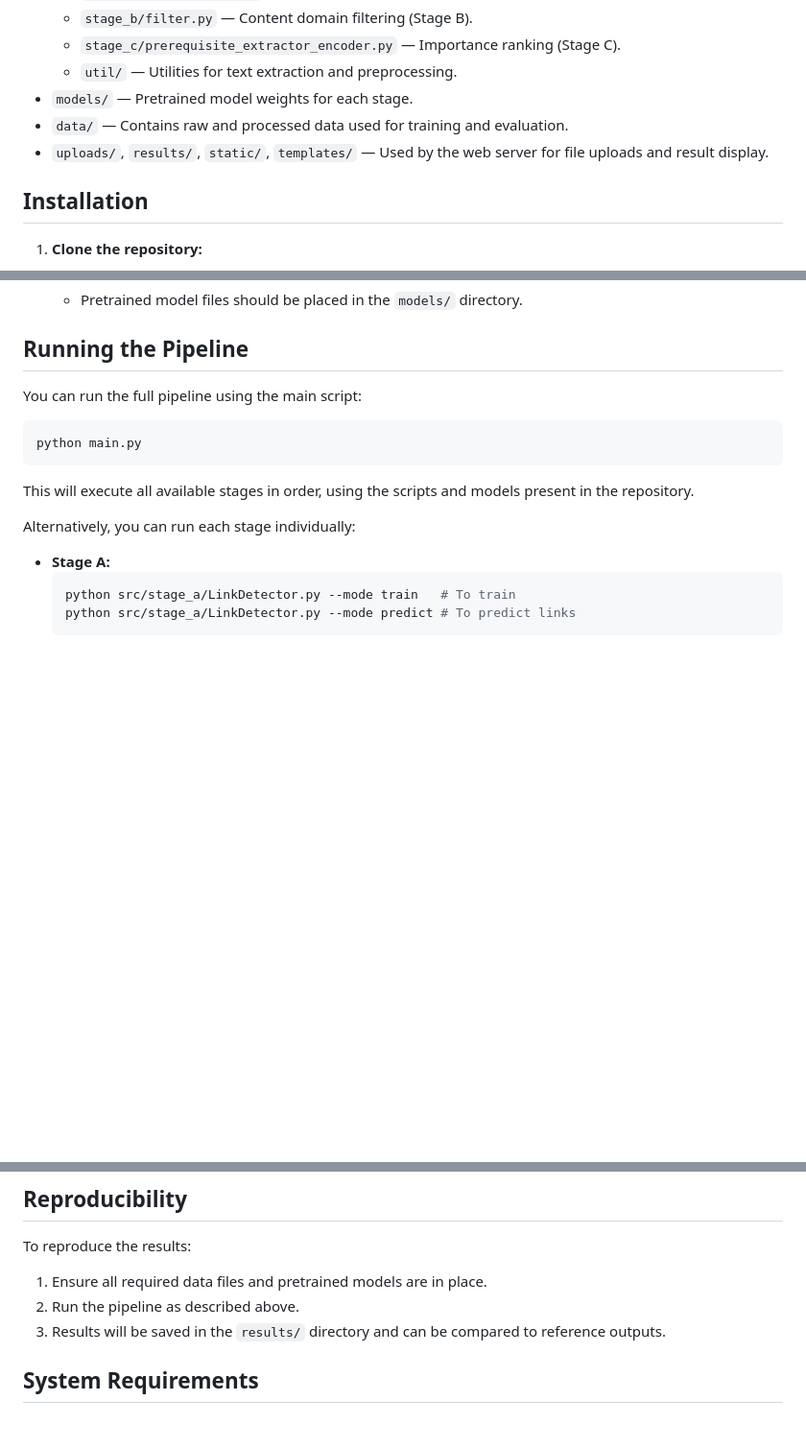
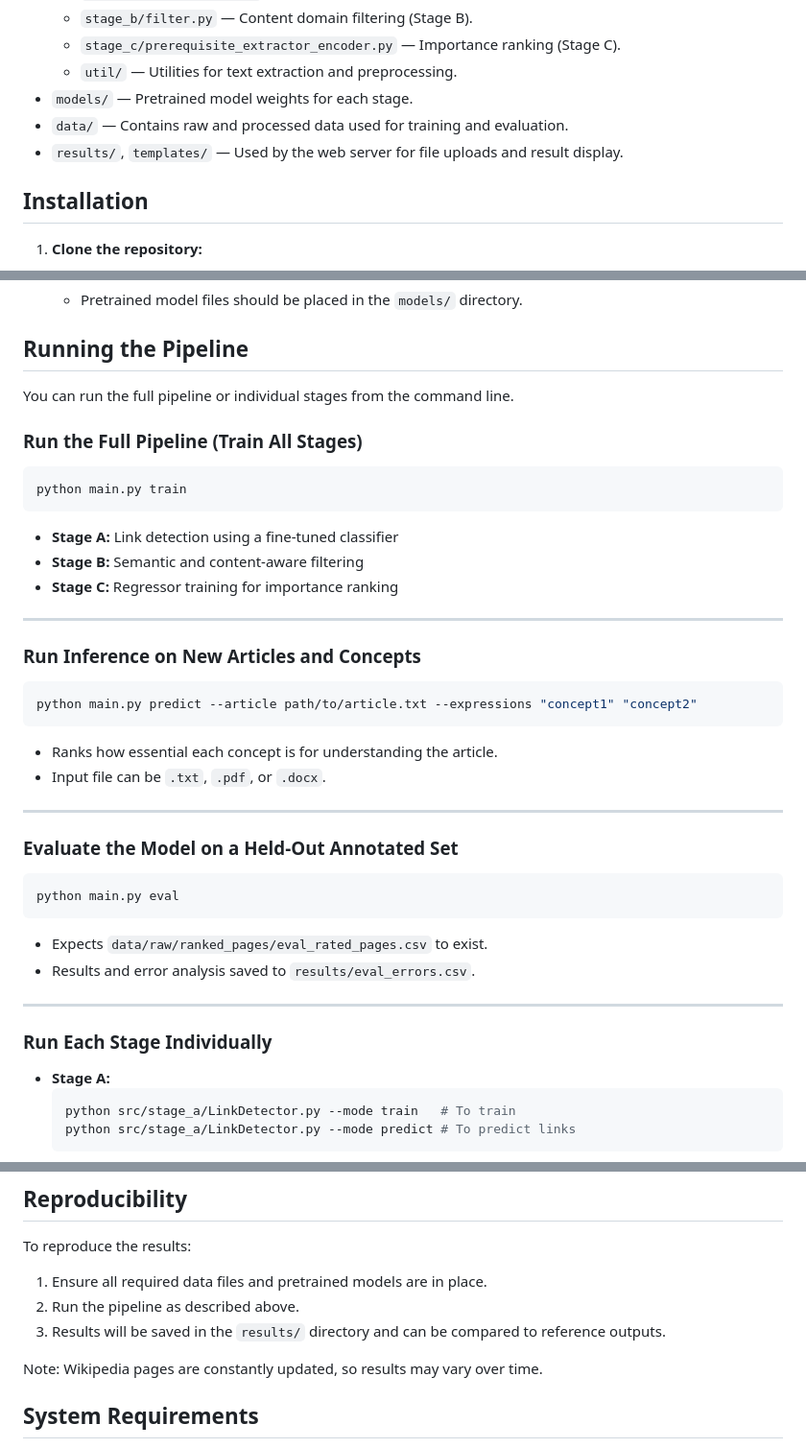
Before and after one commit to archsak/KnowFlow, a Markdown page: README.md, 3 parts joined by grey strips. Shown at 96% size. Rendered like a GitHub page; blank space fills up the shorter version.

````diff
--- a/README.md
+++ b/README.md
@@ -30,7 +29,7 @@ The system can be used both as a command-line pipeline and as a web service for
   - `util/` — Utilities for text extraction and preprocessing.
 - `models/` — Pretrained model weights for each stage.
 - `data/` — Contains raw and processed data used for training and evaluation.
-- `uploads/`, `results/`, `static/`, `templates/` — Used by the web server for file uploads and result display.
+- `results/`, `templates/` — Used by the web server for file uploads and result display.
 
 ## Installation
 
@@ -52,15 +51,40 @@ The system can be used both as a command-line pipeline and as a web service for
 
 ## Running the Pipeline
 
-You can run the full pipeline using the main script:
+You can run the full pipeline or individual stages from the command line.
+
+### Run the Full Pipeline (Train All Stages)
 
 ```bash
-python main.py
+python main.py train
 ```
+- **Stage A:** Link detection using a fine-tuned classifier
+- **Stage B:** Semantic and content-aware filtering
+- **Stage C:** Regressor training for importance ranking
 
-This will execute all available stages in order, using the scripts and models present in the repository.
+---
 
-Alternatively, you can run each stage individually:
+### Run Inference on New Articles and Concepts
+
+```bash
+python main.py predict --article path/to/article.txt --expressions "concept1" "concept2"
+```
+- Ranks how essential each concept is for understanding the article.
+- Input file can be `.txt`, `.pdf`, or `.docx`.
+
+---
+
+### Evaluate the Model on a Held-Out Annotated Set
+
+```bash
+python main.py eval
+```
+- Expects `data/raw/ranked_pages/eval_rated_pages.csv` to exist.
+- Results and error analysis saved to `results/eval_errors.csv`.
+
+---
+
+### Run Each Stage Individually
 
 - **Stage A:**
   ```bash
@@ -94,6 +118,8 @@ To reproduce the results:
 2. Run the pipeline as described above.
 3. Results will be saved in the `results/` directory and can be compared to reference outputs.
 
+Note: Wikipedia pages are constantly updated, so results may vary over time.
+
 ## System Requirements
 
 - Python 3.8+
````
Also changed, not shown: other parts of README.md (+0 -1 lines).
